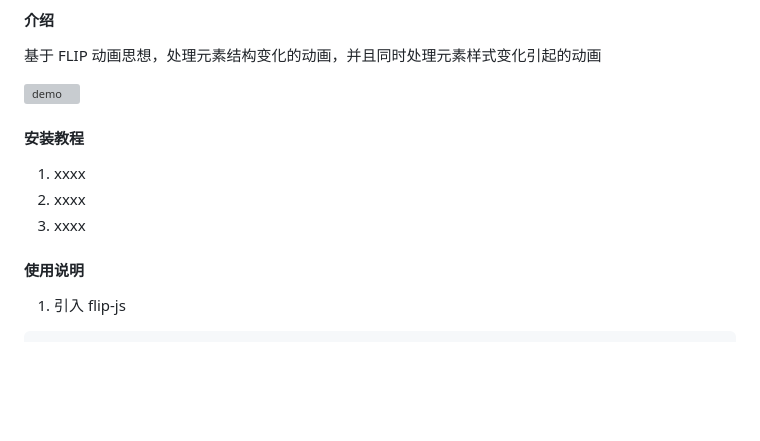
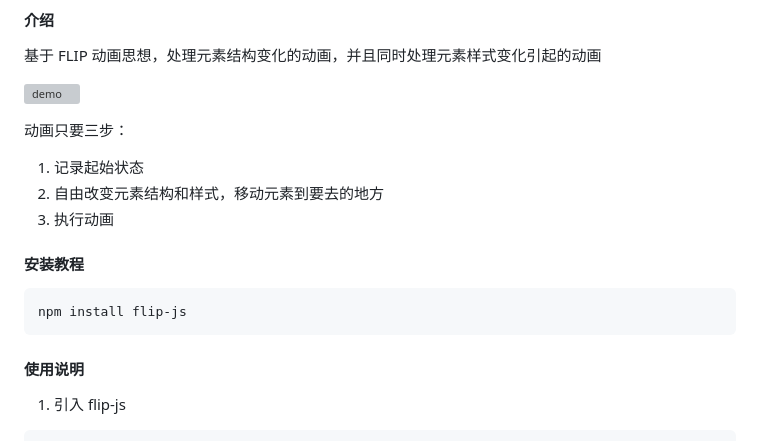
Before and after one commit to jzlspck/flip-js, a Markdown page: README.md, the part around the change printed below. Rendered like a GitHub page; blank space fills up the shorter version; grey boxes are pictures that could not be loaded.

````diff
--- a/README.md
+++ b/README.md
@@ -5,11 +5,16 @@
 
 ![demo](./demo.gif)
 
+动画只要三步：
+1. 记录起始状态
+2. 自由改变元素结构和样式，移动元素到要去的地方
+3. 执行动画
+
 #### 安装教程
 
-1.  xxxx
-2.  xxxx
-3.  xxxx
+```
+npm install flip-js
+```
 
 #### 使用说明
 
````
Also changed, not shown: other parts of README.md (+47 -8 lines), demo2.gif (added), 5 other files.
